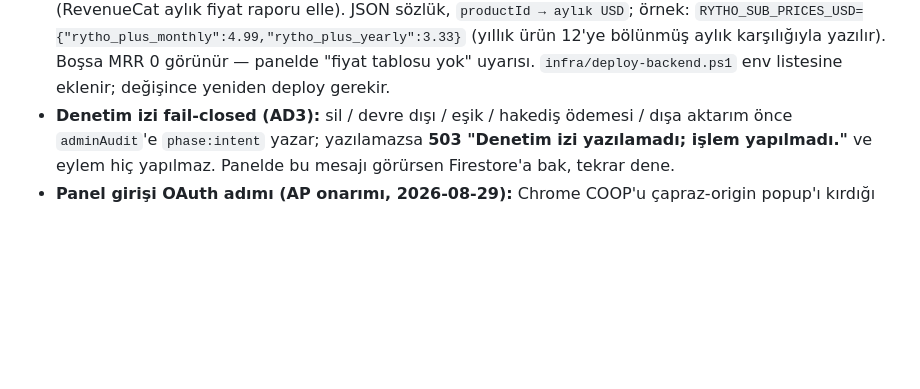
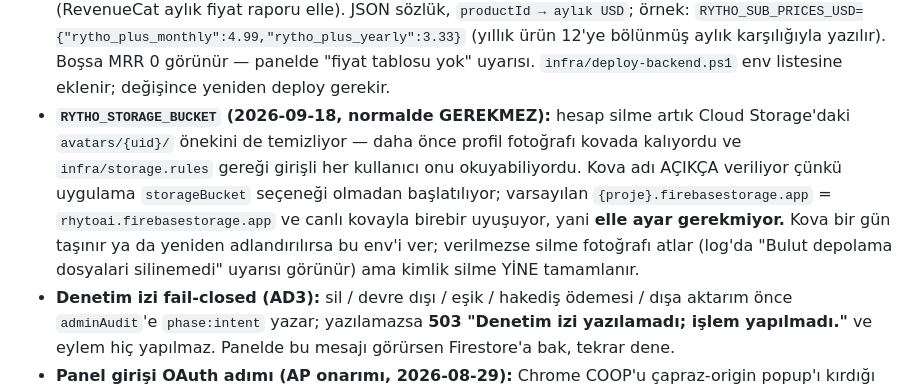
Before and after one commit to mhanifiaslan/rhytoai, a Markdown page: docs/konsol-gorevleri.md, the part around the change. Drawn GitHub-style; blank space fills up the shorter version.

Commit message:
Denetim kapanisi belgelere islendi (senaryo 139-142)
Cihazda olculecek dort yeni satir: silinen hesabin fotografinin
kovadan gittigi, telefon maskesinin son dort hanesinin kayitta
GORUNMEDIGI, Ingilizce telefonda hicbir yerde Turkce metin cikmadigi
(hata mesajlari, kisi ekrani burclari, seri cogulu, davet sayfasi) ve
panel yanitinin push govdesinde kesilmeden ulastigi. Zorunlu kosum
listesi 113-142'ye genisledi.

konsol-gorevleri.md'ye RYTHO_STORAGE_BUCKET notu: varsayilan canli
kovayla birebir uyusuyor, yani ELLE AYAR GEREKMIYOR - not, kova bir gun
tasinirsa silmenin fotografi sessizce atlayacagini kayda geciriyor.

Co-Authored-By: Claude Opus 5 <noreply@anthropic.com>

```diff
--- a/docs/konsol-gorevleri.md
+++ b/docs/konsol-gorevleri.md
@@ -423,6 +423,16 @@ gerçekten uygulanıyor: bakiye yetmezse 402 + `X-Paywall-Reason: tokens`.
   (yıllık ürün 12'ye bölünmüş aylık karşılığıyla yazılır). Boşsa MRR 0
   görünür — panelde "fiyat tablosu yok" uyarısı. `infra/deploy-backend.ps1`
   env listesine eklenir; değişince yeniden deploy gerekir.
+- **`RYTHO_STORAGE_BUCKET` (2026-09-18, normalde GEREKMEZ):** hesap silme
+  artık Cloud Storage'daki `avatars/{uid}/` önekini de temizliyor — daha
+  önce profil fotoğrafı kovada kalıyordu ve `infra/storage.rules` gereği
+  girişli her kullanıcı onu okuyabiliyordu. Kova adı AÇIKÇA veriliyor
+  çünkü uygulama `storageBucket` seçeneği olmadan başlatılıyor; varsayılan
+  `{proje}.firebasestorage.app` = `rhytoai.firebasestorage.app` ve canlı
+  kovayla birebir uyuşuyor, yani **elle ayar gerekmiyor.** Kova bir gün
+  taşınır ya da yeniden adlandırılırsa bu env'i ver; verilmezse silme
+  fotoğrafı atlar (log'da "Bulut depolama dosyalari silinemedi" uyarısı
+  görünür) ama kimlik silme YİNE tamamlanır.
 - **Denetim izi fail-closed (AD3):** sil / devre dışı / eşik / hakediş
   ödemesi / dışa aktarım önce `adminAudit`'e `phase:intent` yazar;
   yazılamazsa **503 "Denetim izi yazılamadı; işlem yapılmadı."** ve eylem
```
Also changed, not shown: docs/test-raporu.md (+6 -1 lines).
